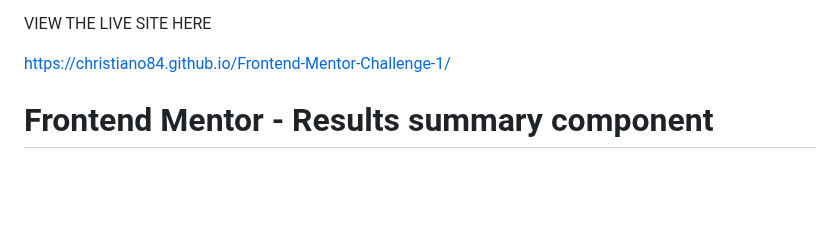
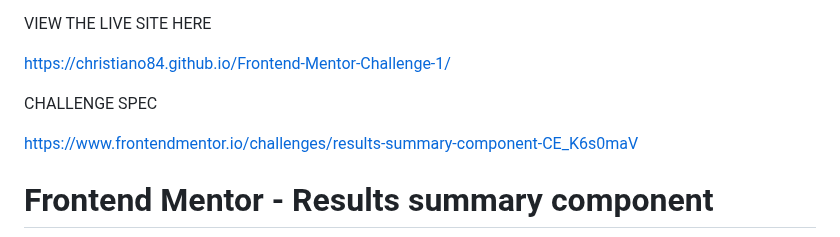
Before and after one commit to christiano84/Frontend-Mentor-Challenge-1, a Markdown page: README.md, the part around the change. Drawn GitHub-style; blank space fills up the shorter version.

```diff
--- a/README.md
+++ b/README.md
@@ -5,6 +5,10 @@ I re-created this design by eye without any software like Figma to give me the e
 VIEW THE LIVE SITE HERE
 
 https://christiano84.github.io/Frontend-Mentor-Challenge-1/
+
+CHALLENGE SPEC
+
+https://www.frontendmentor.io/challenges/results-summary-component-CE_K6s0maV
 
 # Frontend Mentor - Results summary component
 
```
